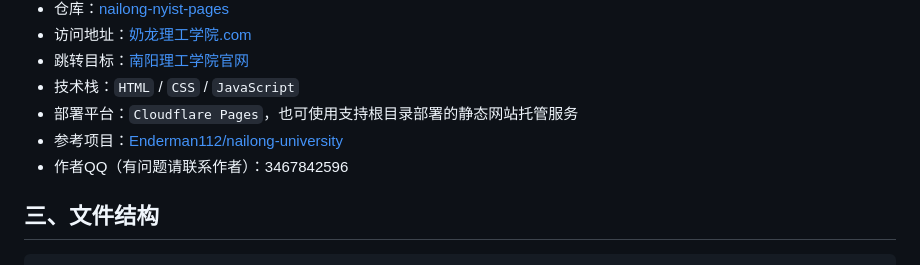
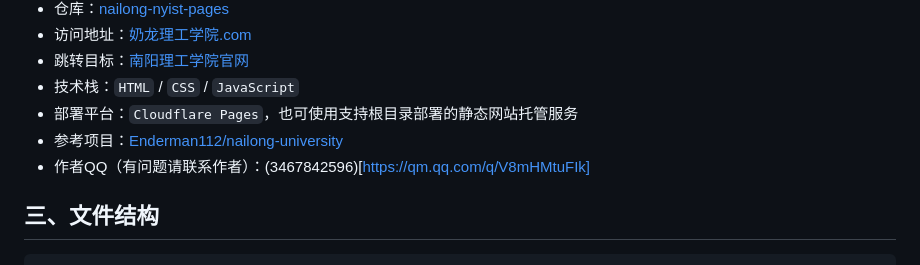
Before and after one commit to GeorgeNaNN/nailong-nyist-pages, a Markdown page: README.md, the part around the change. GitHub-like rendering.

```diff
--- a/README.md
+++ b/README.md
@@ -56,7 +56,7 @@
 - 技术栈：`HTML` / `CSS` / `JavaScript`
 - 部署平台：`Cloudflare Pages`，也可使用支持根目录部署的静态网站托管服务
 - 参考项目：[Enderman112/nailong-university](https://github.com/Enderman112/nailong-university)
-- 作者QQ（有问题请联系作者）：3467842596
+- 作者QQ（有问题请联系作者）：(3467842596)[https://qm.qq.com/q/V8mHMtuFIk]
 
 ## 三、文件结构
 
```
